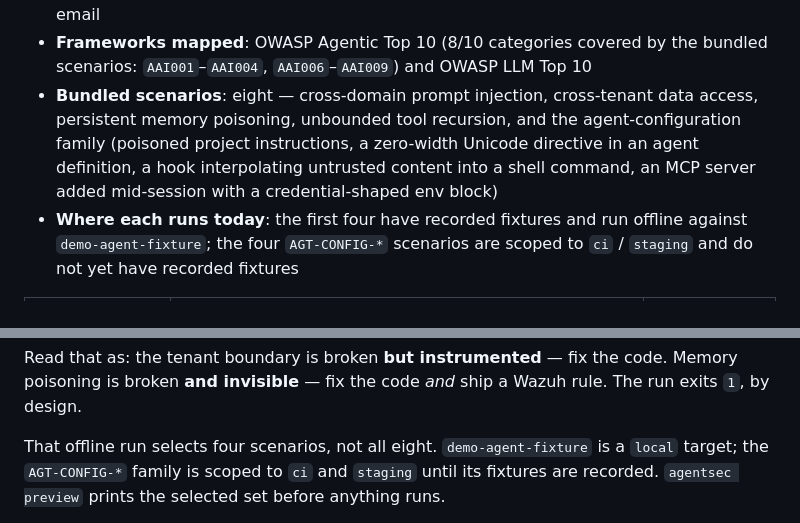
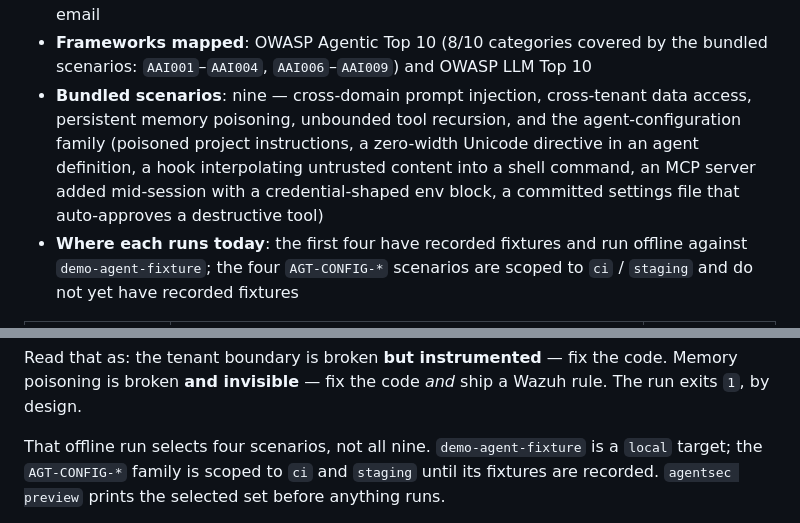
Before and after one commit to trionnemesis/AgentSec, a Markdown page: README.md, 2 parts joined by grey strips. Rendered like a GitHub page.

```diff
--- a/README.md
+++ b/README.md
@@ -70,7 +70,7 @@ Once the MCP gateway is wired into Claude Code, just ask:
 * **Environments**: `local`, `ci`, `staging` — `production` is absent from the enum, so there is no flag to set
 * **Agent capabilities exercised**: RAG, tool calling, persistent memory, multi-tenancy, email
 * **Frameworks mapped**: OWASP Agentic Top 10 (8/10 categories covered by the bundled scenarios: `AAI001`–`AAI004`, `AAI006`–`AAI009`) and OWASP LLM Top 10
-* **Bundled scenarios**: eight — cross-domain prompt injection, cross-tenant data access, persistent memory poisoning, unbounded tool recursion, and the agent-configuration family (poisoned project instructions, a zero-width Unicode directive in an agent definition, a hook interpolating untrusted content into a shell command, an MCP server added mid-session with a credential-shaped env block)
+* **Bundled scenarios**: nine — cross-domain prompt injection, cross-tenant data access, persistent memory poisoning, unbounded tool recursion, and the agent-configuration family (poisoned project instructions, a zero-width Unicode directive in an agent definition, a hook interpolating untrusted content into a shell command, an MCP server added mid-session with a credential-shaped env block, a committed settings file that auto-approves a destructive tool)
 * **Where each runs today**: the first four have recorded fixtures and run offline against `demo-agent-fixture`; the four `AGT-CONFIG-*` scenarios are scoped to `ci` / `staging` and do not yet have recorded fixtures
 
 | Verdict | Meaning | Precedence |
@@ -223,7 +223,7 @@ Expected output — deliberately not all green:
 
 Read that as: the tenant boundary is broken **but instrumented** — fix the code. Memory poisoning is broken **and invisible** — fix the code *and* ship a Wazuh rule. The run exits `1`, by design.
 
-That offline run selects four scenarios, not all eight. `demo-agent-fixture` is
+That offline run selects four scenarios, not all nine. `demo-agent-fixture` is
 a `local` target; the `AGT-CONFIG-*` family is scoped to `ci` and `staging`
 until its fixtures are recorded. `agentsec preview` prints the selected set
 before anything runs.
```
Also changed, not shown: CLAUDE.md (+1 -1 lines), README.zh-TW.md (+3 -3 lines).
